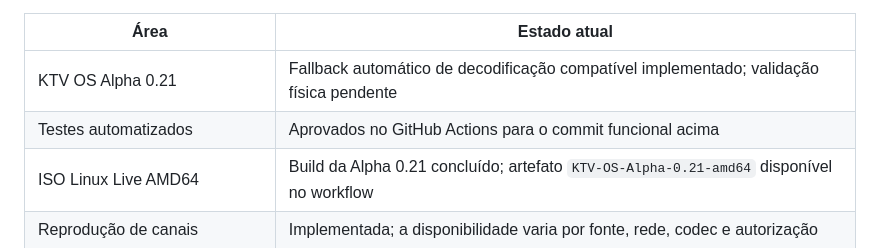
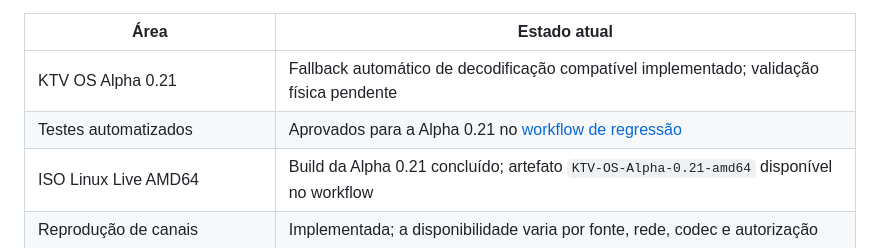
Before and after one commit to kardecallan566/KTV, a Markdown page: docs/ESTADO_E_ROADMAP_DO_PROJETO.md, the part around the change. Drawn GitHub-style.

Commit message:
Corrigir referência de CI no estado da Alpha 0.21
Point the Alpha 0.21 test status to the passing regression workflow, retaining Alpha 0.20 as historical baseline.

```diff
--- a/docs/ESTADO_E_ROADMAP_DO_PROJETO.md
+++ b/docs/ESTADO_E_ROADMAP_DO_PROJETO.md
@@ -17,7 +17,7 @@ O repositório contém **dois projetos relacionados, mas diferentes**:
 | Área | Estado atual |
 | --- | --- |
 | KTV OS Alpha 0.21 | Fallback automático de decodificação compatível implementado; validação física pendente |
-| Testes automatizados | Aprovados no GitHub Actions para o commit funcional acima |
+| Testes automatizados | Aprovados para a Alpha 0.21 no [workflow de regressão](https://github.com/kardecallan566/KTV/actions/runs/40762109653) |
 | ISO Linux Live AMD64 | Build da Alpha 0.21 concluído; artefato `KTV-OS-Alpha-0.21-amd64` disponível no workflow |
 | Reprodução de canais | Implementada; a disponibilidade varia por fonte, rede, codec e autorização |
 | Pluto TV | Catálogo dinâmico, favoritos e mecanismo de recuperação automática implementados; teste físico prolongado ainda necessário |
```
